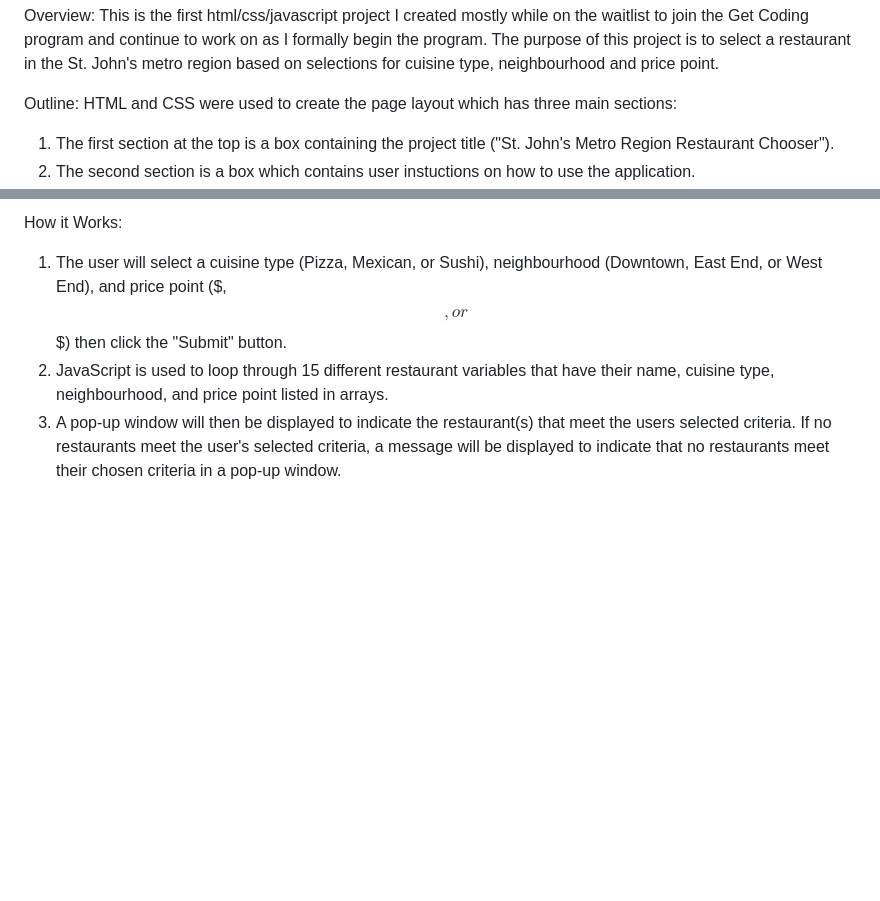
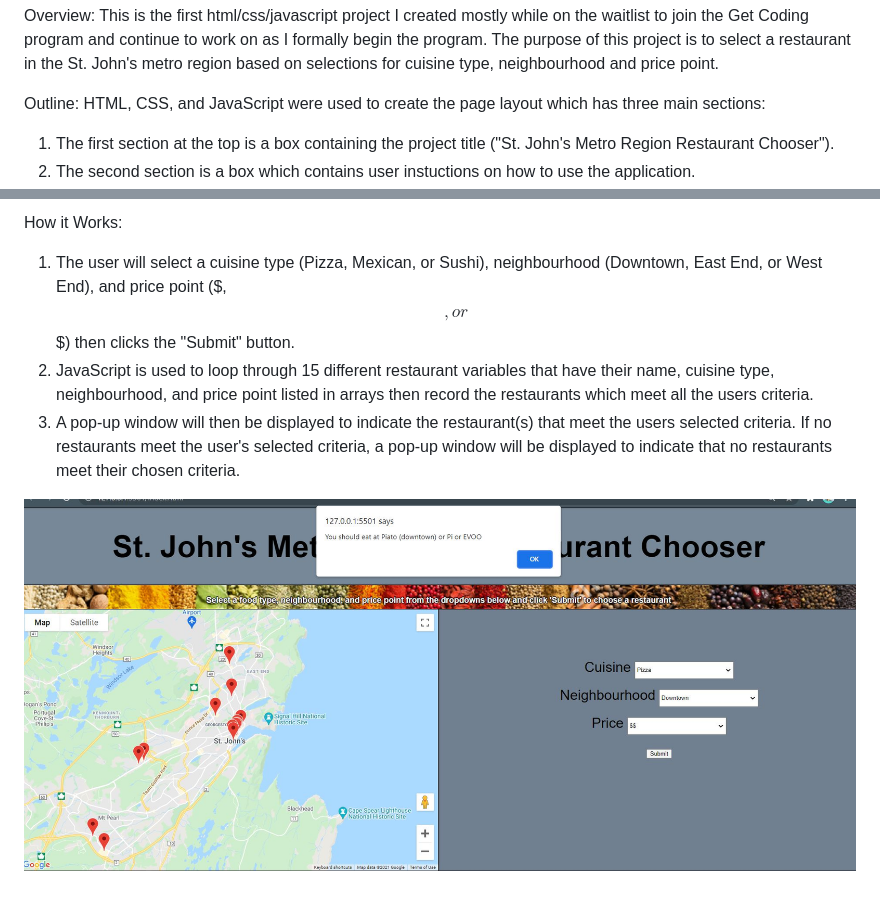
Before and after one commit to kbaillieul/RestaurantChooser, a Markdown page: README.md, 2 parts joined by grey strips. Rendered like a GitHub page; pictures changed too: Capture2.JPG (added); blank space fills up the shorter version.

```diff
--- a/README.md
+++ b/README.md
@@ -2,7 +2,7 @@ Overview:
 This is the first html/css/javascript project I created mostly while on the waitlist to join the Get Coding program and continue to work on as I formally begin the program. The purpose of this project is to select a restaurant in the St. John's metro region based on selections for cuisine type, neighbourhood and price point.
 
 Outline:
-HTML and CSS were used to create the page layout which has three main sections:
+HTML, CSS, and JavaScript were used to create the page layout which has three main sections:
 
 1. The first section at the top is a box containing the project title ("St. John's Metro Region Restaurant Chooser").
 2. The second section is a box which contains user instuctions on how to use the application.
@@ -12,6 +12,8 @@ HTML and CSS were used to create the page layout which has three main sections:
 
 How it Works:
 
-1. The user will select a cuisine type (Pizza, Mexican, or Sushi), neighbourhood (Downtown, East End, or West End), and price point ($, $$, or $$$) then click the "Submit" button.
-2. JavaScript is used to loop through 15 different restaurant variables that have their name, cuisine type, neighbourhood, and price point listed in arrays.
-3. A pop-up window will then be displayed to indicate the restaurant(s) that meet the users selected criteria. If no restaurants meet the user's selected criteria, a message will be displayed to indicate that no restaurants meet their chosen criteria in a pop-up window.
+1. The user will select a cuisine type (Pizza, Mexican, or Sushi), neighbourhood (Downtown, East End, or West End), and price point ($, $$, or $$$) then clicks the "Submit" button.
+2. JavaScript is used to loop through 15 different restaurant variables that have their name, cuisine type, neighbourhood, and price point listed in arrays then record the restaurants which meet all the users criteria.
+3. A pop-up window will then be displayed to indicate the restaurant(s) that meet the users selected criteria. If no restaurants meet the user's selected criteria, a pop-up window will be displayed to indicate that no restaurants meet their chosen criteria.
+
+![alt text](https://github.com/kbaillieul/RestaurantChooser/blob/master/Capture2.JPG?raw=true)
```
Also changed, not shown: 1 other file.
